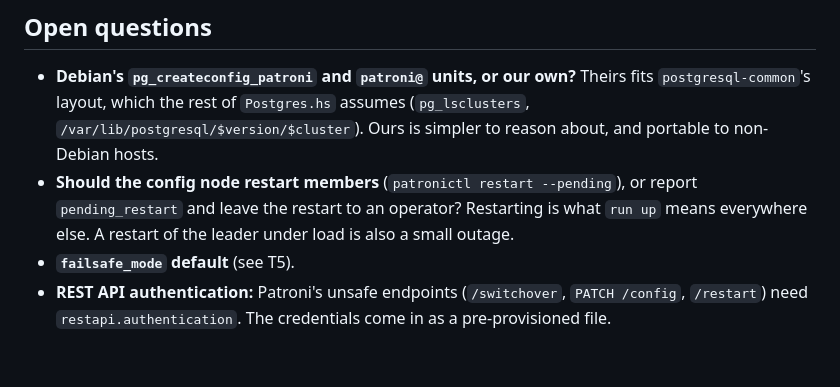
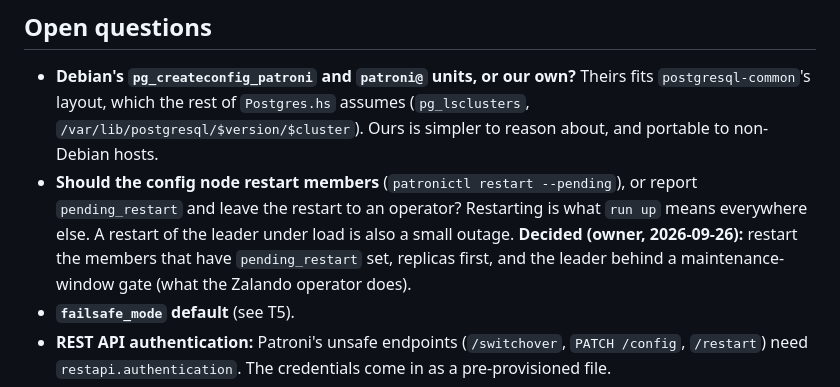
Before and after one commit to lucasdicioccio/salmon, a Markdown page: specs/pg-patroni.md, the part around the change. Drawn GitHub-style; blank space fills up the shorter version.

Commit message:
specs/pg-patroni: decide that the config node restarts pending members
Co-Authored-By: Claude Sonnet 5 <noreply@anthropic.com>

```diff
--- a/specs/pg-patroni.md
+++ b/specs/pg-patroni.md
@@ -217,6 +217,9 @@ appears in a directive" is a rule rather than a guideline.
   --pending`), or report `pending_restart` and leave the restart to an
   operator? Restarting is what `run up` means everywhere else. A restart of
   the leader under load is also a small outage.
+  **Decided (owner, 2026-09-26):** restart the members that have
+  `pending_restart` set, replicas first, and the leader behind a
+  maintenance-window gate (what the Zalando operator does).
 - **`failsafe_mode` default** (see T5).
 - **REST API authentication:** Patroni's unsafe endpoints (`/switchover`,
   `PATCH /config`, `/restart`) need `restapi.authentication`. The
```
